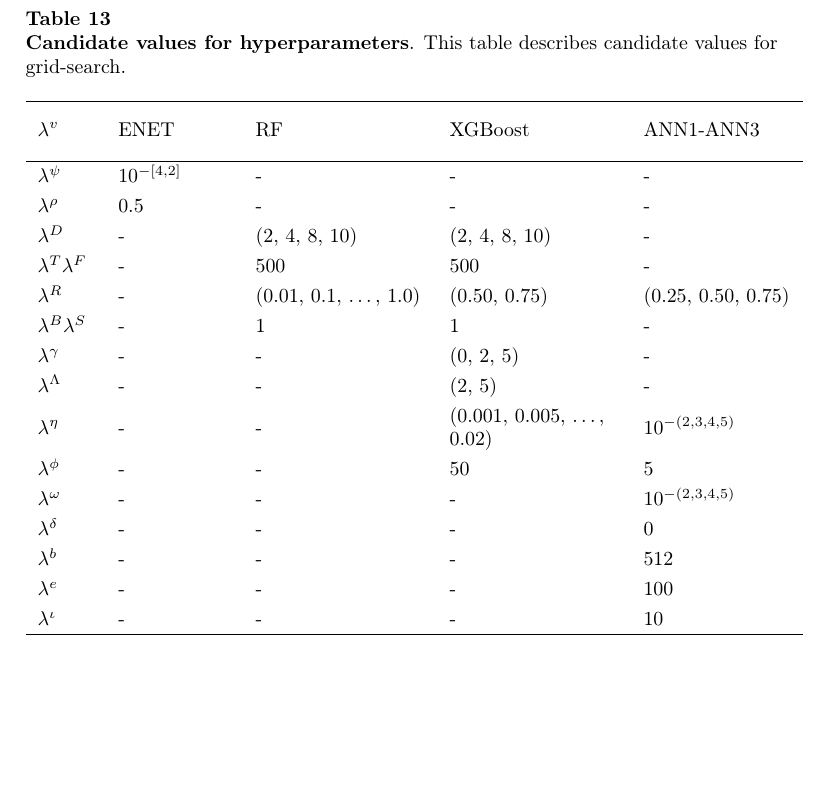
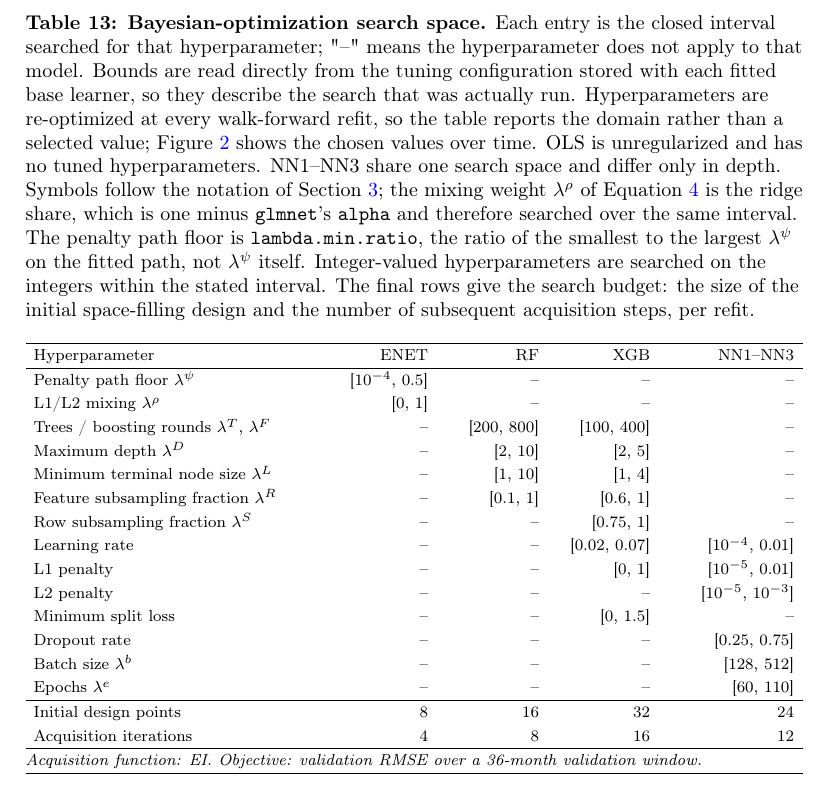
Before and after one commit to pauloguimaraes871/man-vs-machine, a LaTeX paper (latex_paper/manuscript.tex, which reads tables/hyperparameter_bounds.tex): part of page 58 of 58, cut at the place of the change, the shorter picture padded with empty space. Compiled offline with pdfLaTeX.

Commit message:
fix: replace stale grid-search hyperparameter table with Bayesian-opt bounds
The appendix table (Table 13, \label{hyperchoice}) still described the old
grid-search candidate values (e.g. RF trees fixed at 500, XGB depth in
{2,4,8,10}) even though the pipeline switched to Bayesian optimization. Nine of
its seventeen symbols were never introduced anywhere in the prose, and several
values no longer matched what the backtests actually searched.

Replaced it with a table generated from the tuning_strategy stored on each
fitted base learner (plots.R), so the bounds cannot drift from the
configuration that was actually run: min/max per hyperparameter, read straight
from each learner's hyper_grid_domain, plus the search budget (initial design
points and acquisition iterations) and the acquisition function and objective.

Two guards make future drift loud instead of silent: an unmapped
(model, hyperparameter) pair aborts rather than being dropped, and the NN1-NN3
shared-search-space assumption is verified against the stored bounds rather
than assumed.

Naming follows the notation used in Section 3, with the two-symbol collisions
noted explicitly in the caption: glmnet's alpha maps to lambda^rho (it is one
minus the paper's mixing weight), and lambda.min.ratio maps to lambda^psi's
penalty-path floor rather than lambda^psi itself.

Column widths use tabularx's \hsize ratio trick so the NN1-NN3 column (longer
bracketed intervals) gets proportionally more space; body font matches every
other generated table at \scriptsize, which was the main fix for cross-column
wrapping.

Pipeline re-run and manuscript recompiled: 58 pages, no errors, no undefined
references. Pre-existing bibtex exit (duplicate reference-list entries,
already an open item) is unrelated -- no citations were touched.

Co-Authored-By: Claude Opus 5 <noreply@anthropic.com>

```diff
--- a/latex_paper/manuscript.tex
+++ b/latex_paper/manuscript.tex
@@ -960,42 +960,7 @@ Yearly Inflation Surprise & $ipca\_yearly\_sur\_5y$ & Duarte (2013) & Macro \\
 
   \label{sec:hyperef}
       \vspace{1em} % Add some vertical space if needed
-\begin{table}[h]
-
-\captionsetup{
-  justification=raggedright, % Left-align the caption
-  labelsep=none,
-  singlelinecheck=false, % Allow multi-line captions
-  labelformat=boldlabel, % Use the custom label format
-}
-
-\renewcommand{\arraystretch}{1.25}
-\caption[Table 4: \footnotesize ]{\footnotesize \\ \textbf{Candidate values for hyperparameters}. This table describes candidate values for grid-search.}
-\footnotesize % Reduce font size further
-\begin{tabularx}{\linewidth}{>{\raggedright\arraybackslash}m{1cm}>{\raggedright\arraybackslash}m{2cm}>{\raggedright\arraybackslash}m{3cm}>{\raggedright\arraybackslash}m{3cm}>{\raggedright\arraybackslash}m{4cm}}
-\hline
-\multirow{2}{*}{$\lambda^{v}$} & \multirow{2}{*}{ENET} & \multirow{2}{*}{RF} & \multirow{2}{*}{XGBoost} & \multirow{2}{*}{ANN1-ANN3} \\
-& & & & \\
-\hline
-$\lambda^{\psi}$ & $10^{-[4,2]}$ & - & - & - \\
-$\lambda^{\rho}$ & 0.5 & - & - & - \\
-$\lambda^{D}$ & -  & (2, 4, 8, 10) & (2, 4, 8, 10) & - \\
-$\lambda^{T}$\/$\lambda^{F}$  & -  & 500 & 500 & - \\
-$\lambda^{R}$ & -  & (0.01, 0.1, \ldots, 1.0) & (0.50, 0.75) & (0.25, 0.50, 0.75) \\
-$\lambda^{B}$\/$\lambda^{S}$ & -  & 1 & 1 & - \\
-$\lambda^{\gamma}$ & - & - & (0, 2, 5) & - \\
-$\lambda^{\Lambda}$ & - & - & (2, 5) & - \\
-$\lambda^{\eta}$ & - & - & (0.001, 0.005, \ldots, 0.02) & $10^{-(2,3,4,5)}$ \\
-$\lambda^{\phi}$ & - & - & 50 & 5 \\
-$\lambda^{\omega}$ & - & - & - & $10^{-(2,3,4,5)}$ \\
-$\lambda^{\delta}$ & - & - & - & 0 \\
-$\lambda^{b}$ & - & - & - & 512 \\
-$\lambda^{e}$ & - & - & - & 100 \\
-$\lambda^{\iota}$ & - & - & - & 10 \\
-\hline
-\end{tabularx}
-\label{hyperchoice}
-\end{table}
+\input{../tables/hyperparameter_bounds.tex}
 
 
 
--- /dev/null
+++ b/tables/hyperparameter_bounds.tex
@@ -0,0 +1,38 @@
+\begin{table}[h]
+\captionsetup{
+  justification=raggedright,
+  labelsep=none,
+  singlelinecheck=false,
+  labelformat=boldlabel,
+}
+\renewcommand{\arraystretch}{1.25}
+\caption[Bayesian-optimization search space]{\footnotesize \textbf{: Bayesian-optimization search space.} Each entry is the closed interval searched for that hyperparameter; "--" means the hyperparameter does not apply to that model. Bounds are read directly from the tuning configuration stored with each fitted base learner, so they describe the search that was actually run. Hyperparameters are re-optimized at every walk-forward refit, so the table reports the domain rather than a selected value; Figure~\ref{fig:hyper_time} shows the chosen values over time. OLS is unregularized and has no tuned hyperparameters. NN1--NN3 share one search space and differ only in depth. Symbols follow the notation of Section~\ref{sec:methods}; the mixing weight $\lambda^{\rho}$ of Equation~\ref{elasticeq} is the ridge share, which is one minus \texttt{glmnet}'s \texttt{alpha} and therefore searched over the same interval. The penalty path floor is \texttt{lambda.min.ratio}, the ratio of the smallest to the largest $\lambda^{\psi}$ on the fitted path, not $\lambda^{\psi}$ itself. Integer-valued hyperparameters are searched on the integers within the stated interval. The final rows give the search budget: the size of the initial space-filling design and the number of subsequent acquisition steps, per refit.}
+\scriptsize
+\setlength{\tabcolsep}{4pt}
+\begin{tabularx}{\linewidth}{>{\raggedright\arraybackslash}m{5.0cm}>{\hsize=0.920\hsize\raggedleft\arraybackslash}X>{\hsize=0.920\hsize\raggedleft\arraybackslash}X>{\hsize=0.920\hsize\raggedleft\arraybackslash}X>{\hsize=1.241\hsize\raggedleft\arraybackslash}X}
+\hline
+Hyperparameter & ENET & RF & XGB & NN1--NN3 \\
+\hline
+Penalty path floor $\lambda^{\psi}$ & [$10^{-4}$, 0.5] & -- & -- & -- \\
+L1/L2 mixing $\lambda^{\rho}$ & [0, 1] & -- & -- & -- \\
+Trees / boosting rounds $\lambda^{T}$, $\lambda^{F}$ & -- & [200, 800] & [100, 400] & -- \\
+Maximum depth $\lambda^{D}$ & -- & [2, 10] & [2, 5] & -- \\
+Minimum terminal node size $\lambda^{L}$ & -- & [1, 10] & [1, 4] & -- \\
+Feature subsampling fraction $\lambda^{R}$ & -- & [0.1, 1] & [0.6, 1] & -- \\
+Row subsampling fraction $\lambda^{S}$ & -- & -- & [0.75, 1] & -- \\
+Learning rate & -- & -- & [0.02, 0.07] & [$10^{-4}$, 0.01] \\
+L1 penalty & -- & -- & [0, 1] & [$10^{-5}$, 0.01] \\
+L2 penalty & -- & -- & -- & [$10^{-5}$, $10^{-3}$] \\
+Minimum split loss & -- & -- & [0, 1.5] & -- \\
+Dropout rate & -- & -- & -- & [0.25, 0.75] \\
+Batch size $\lambda^{b}$ & -- & -- & -- & [128, 512] \\
+Epochs $\lambda^{e}$ & -- & -- & -- & [60, 110] \\
+\hline
+Initial design points & 8 & 16 & 32 & 24 \\
+Acquisition iterations & 4 & 8 & 16 & 12 \\
+\hline
+\multicolumn{5}{@{}p{0.98\linewidth}@{}}{\textit{Acquisition function: EI. Objective: validation RMSE over a 36-month validation window.}} \\
+\hline
+\end{tabularx}
+\label{hyperchoice}
+\end{table}
```
Also changed, not shown: latex_paper/manuscript.pdf, 1 other file.
